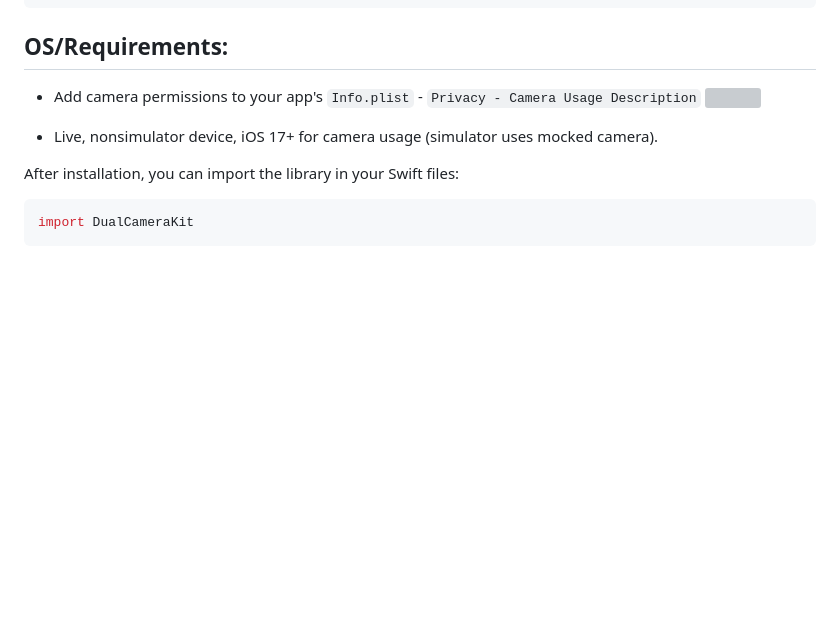
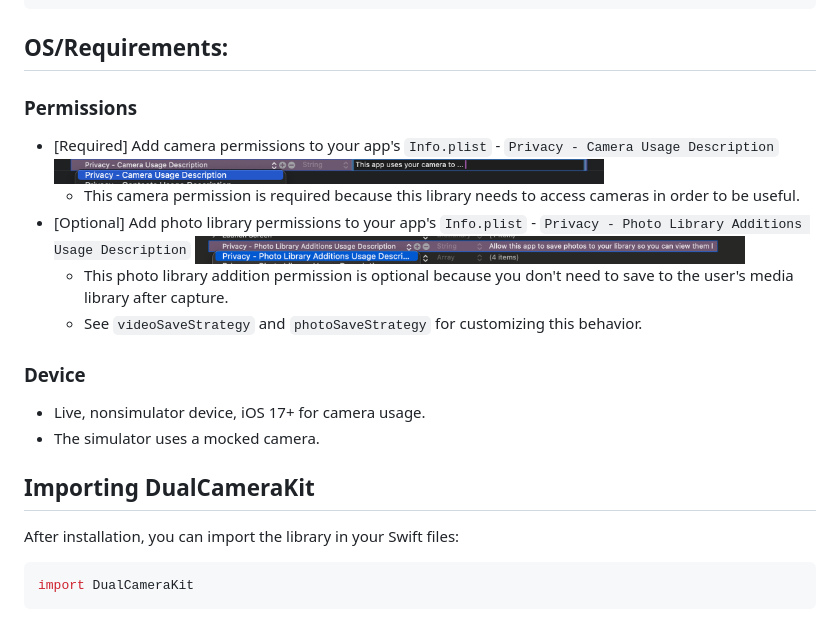
Before and after one commit to Liampronan/DualCameraKit, a Markdown page: README.md, the part around one of its changes. GitHub-like rendering; pictures changed too: DocumentationAssets/Setup_Permissions_Camera_Usage.png (added), DocumentationAssets/Setup_Permissions_Photo_Library_Additions.png (added); blank space fills up the shorter version; grey boxes are pictures that could not be loaded.

Commit message:
add correct photo library permission (#35)
including docs

```diff
--- a/README.md
+++ b/README.md
@@ -92,10 +90,22 @@ targets: [
 
 ## OS/Requirements:
 
-- Add camera permissions to your app's `Info.plist` - `Privacy - Camera Usage Description`
-  <img src="https://github.com/user-attachments/assets/1ef0ae3e-683c-444c-9276-4684efb08e5c" width=550 />
+### Permissions
 
-- Live, nonsimulator device, iOS 17+ for camera usage (simulator uses mocked camera).
+- [Required] Add camera permissions to your app's `Info.plist` - `Privacy - Camera Usage Description`
+  <img src="./DocumentationAssets/Setup_Permissions_Camera_Usage.png" width=550 />
+  - This camera permission is required because this library needs to access cameras in order to be useful.
+- [Optional] Add photo library permissions to your app's `Info.plist` - `Privacy - Photo Library Additions Usage Description`
+  <img src="./DocumentationAssets/Setup_Permissions_Photo_Library_Additions.png" width=550 />
+  - This photo library addition permission is optional because you don't need to save to the user's media library after capture.
+  - See `videoSaveStrategy` and `photoSaveStrategy` for customizing this behavior.
+
+### Device
+
+- Live, nonsimulator device, iOS 17+ for camera usage.
+- The simulator uses a mocked camera.
+
+## Importing DualCameraKit
 
 After installation, you can import the library in your Swift files:
 
```
Also changed, not shown: other parts of README.md (+10 -11 lines), 1 other file.
